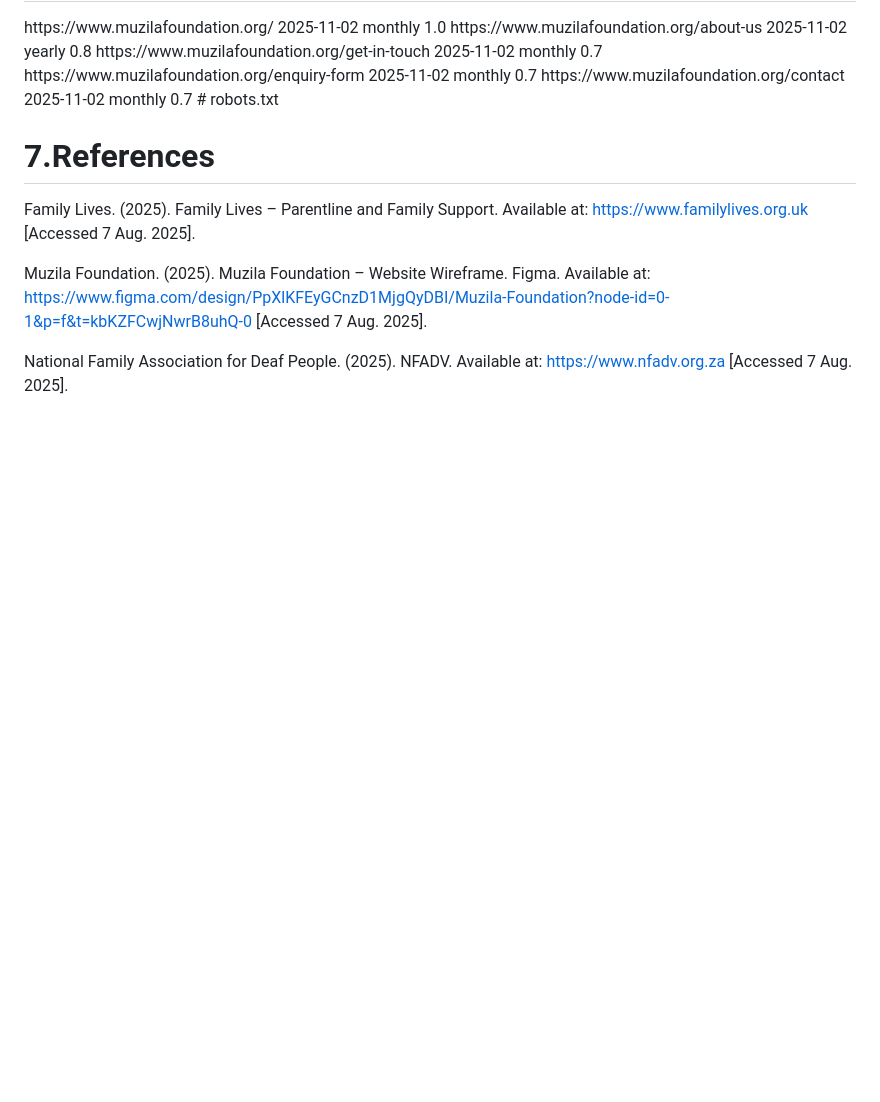
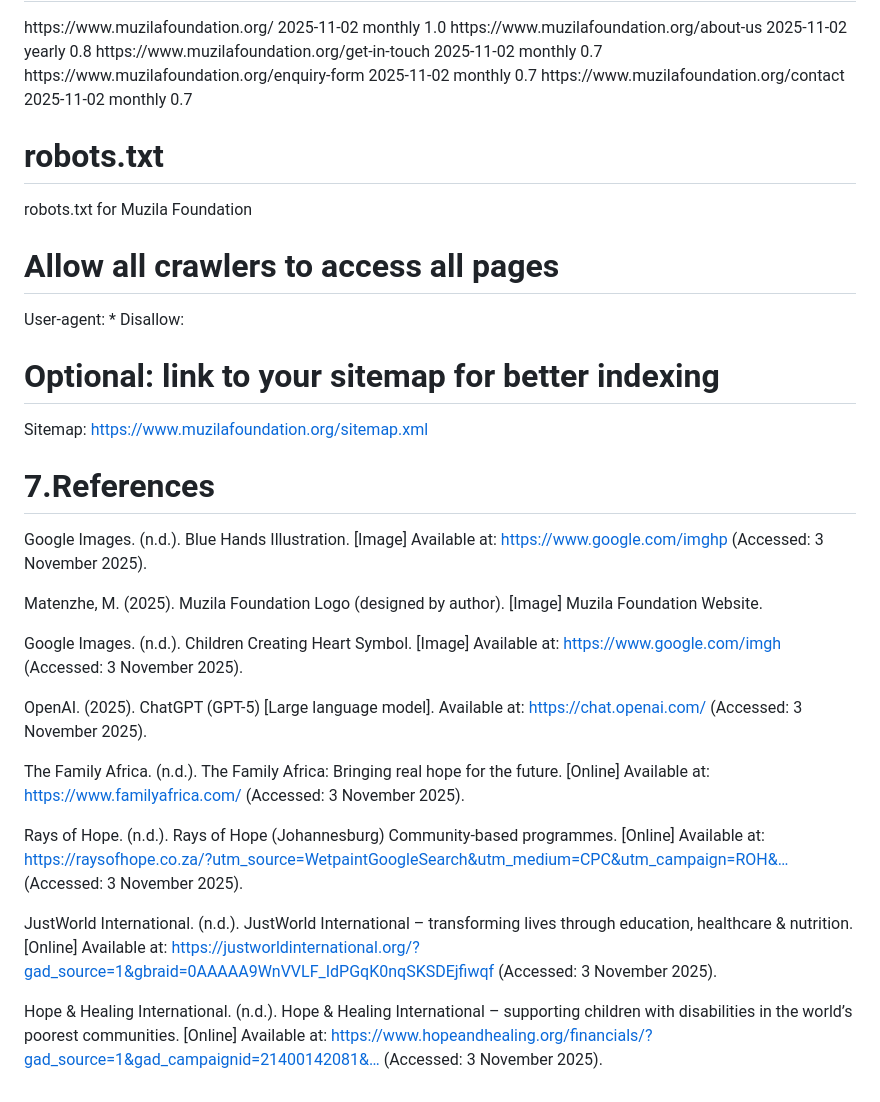
Before and after one commit to Mulanga731/WEDE5020-PART-3-muzila-foundation1, a Markdown page: README.md, the part around the change. Drawn GitHub-style; blank space fills up the shorter version.

Commit message:
Update README with robots.txt and reference changes
Added robots.txt section and updated references.

```diff
--- a/README.md
+++ b/README.md
@@ -582,21 +582,41 @@ footer {
   </url>
 
 </urlset>
+
 # robots.txt
+ robots.txt for Muzila Foundation
+
+# Allow all crawlers to access all pages
+User-agent: *
+Disallow:
+
+# Optional: link to your sitemap for better indexing
+Sitemap: https://www.muzilafoundation.org/sitemap.xml
+
+ # 7.References
+Google Images. (n.d.). Blue Hands Illustration. [Image] Available at: https://www.google.com/imghp
+ (Accessed: 3 November 2025).
+
+Matenzhe, M. (2025). Muzila Foundation Logo (designed by author). [Image] Muzila Foundation Website.
+
+Google Images. (n.d.). Children Creating Heart Symbol. [Image] Available at: https://www.google.com/imgh
+(Accessed: 3 November 2025).
+
+OpenAI. (2025). ChatGPT (GPT-5) [Large language model]. Available at: https://chat.openai.com/
+ (Accessed: 3 November 2025).
 
 
+The Family Africa. (n.d.). The Family Africa: Bringing real hope for the future. [Online] Available at: https://www.familyafrica.com/
+ (Accessed: 3 November 2025).
 
 
+Rays of Hope. (n.d.). Rays of Hope (Johannesburg) Community-based programmes. [Online] Available at: https://raysofhope.co.za/?utm_source=WetpaintGoogleSearch&utm_medium=CPC&utm_campaign=ROH&…
+ (Accessed: 3 November 2025).
 
 
+JustWorld International. (n.d.). JustWorld International – transforming lives through education, healthcare & nutrition. [Online] Available at: https://justworldinternational.org/?gad_source=1&gbraid=0AAAAA9WnVVLF_IdPGqK0nqSKSDEjfiwqf
+ (Accessed: 3 November 2025).
 
 
-
- # 7.References
-
-
- Family Lives. (2025). Family Lives – Parentline and Family Support. Available at: https://www.familylives.org.uk [Accessed 7 Aug. 2025].
-
-Muzila Foundation. (2025). Muzila Foundation – Website Wireframe. Figma. Available at: https://www.figma.com/design/PpXlKFEyGCnzD1MjgQyDBI/Muzila-Foundation?node-id=0-1&p=f&t=kbKZFCwjNwrB8uhQ-0 [Accessed 7 Aug. 2025].
-
-National Family Association for Deaf People. (2025). NFADV. Available at: https://www.nfadv.org.za [Accessed 7 Aug. 2025].
+Hope & Healing International. (n.d.). Hope & Healing International – supporting children with disabilities in the world’s poorest communities. [Online] Available at: https://www.hopeandhealing.org/financials/?gad_source=1&gad_campaignid=21400142081&…
+ (Accessed: 3 November 2025).
```
